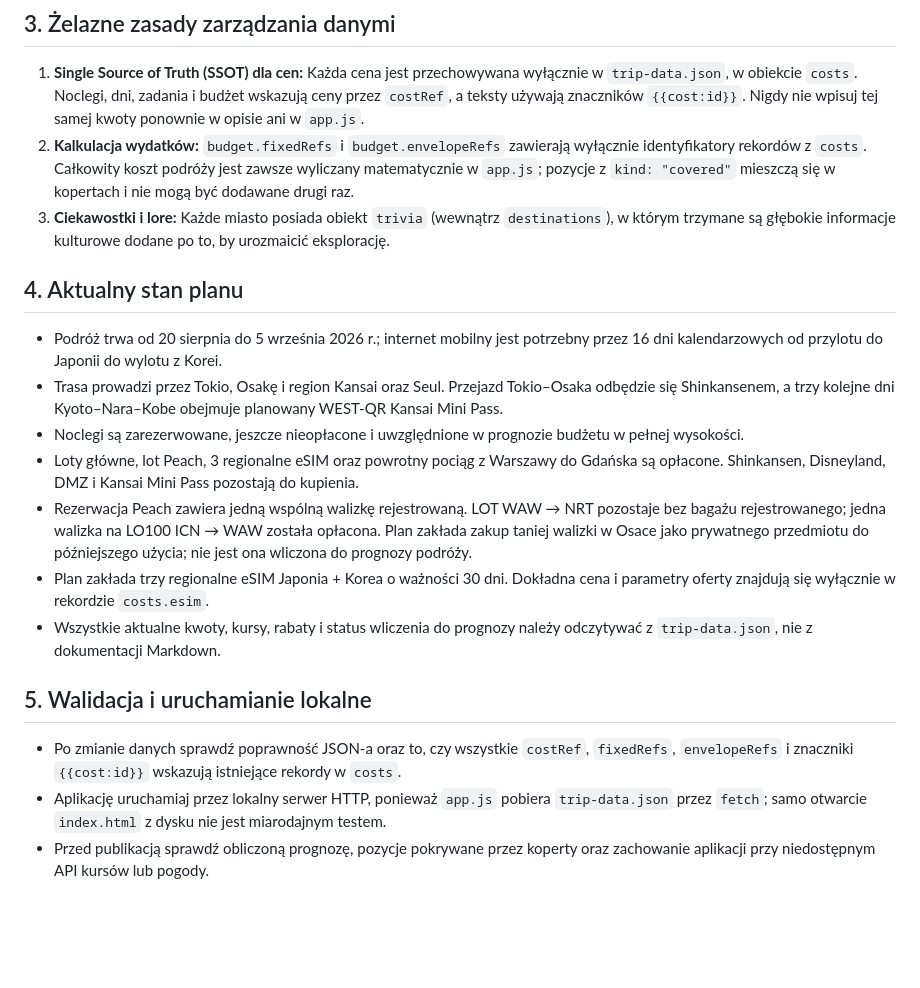
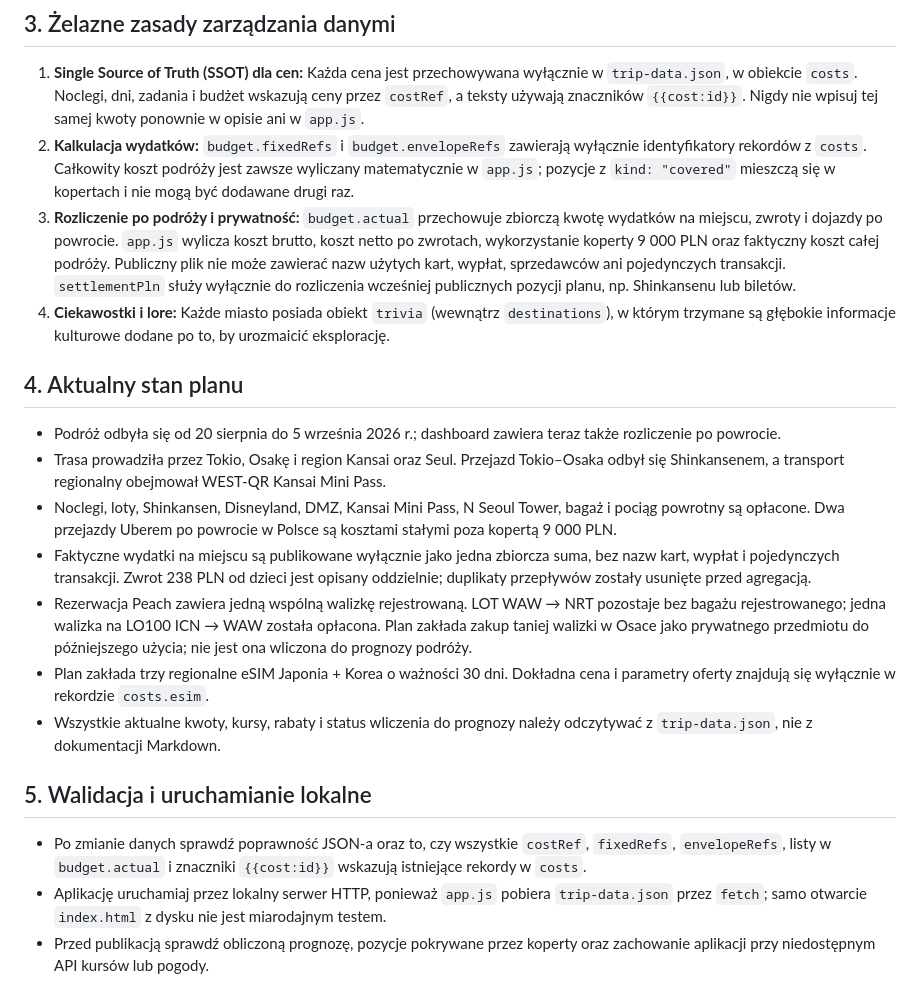
Before and after one commit to boryzo/japonia-korea, a Markdown page: AI_CONTEXT.md, the part around the change. Drawn GitHub-style; blank space fills up the shorter version.

Commit message:
Update AI_CONTEXT.md for aggregate budget summary

```diff
--- a/AI_CONTEXT.md
+++ b/AI_CONTEXT.md
@@ -17,19 +17,20 @@ Aplikacja została napisana całkowicie w czystym frontendzie (Vanilla HTML, CSS
 ## 3. Żelazne zasady zarządzania danymi
 1.  **Single Source of Truth (SSOT) dla cen:** Każda cena jest przechowywana wyłącznie w `trip-data.json`, w obiekcie `costs`. Noclegi, dni, zadania i budżet wskazują ceny przez `costRef`, a teksty używają znaczników `{{cost:id}}`. Nigdy nie wpisuj tej samej kwoty ponownie w opisie ani w `app.js`.
 2.  **Kalkulacja wydatków:** `budget.fixedRefs` i `budget.envelopeRefs` zawierają wyłącznie identyfikatory rekordów z `costs`. Całkowity koszt podróży jest zawsze wyliczany matematycznie w `app.js`; pozycje z `kind: "covered"` mieszczą się w kopertach i nie mogą być dodawane drugi raz.
-3.  **Ciekawostki i lore:** Każde miasto posiada obiekt `trivia` (wewnątrz `destinations`), w którym trzymane są głębokie informacje kulturowe dodane po to, by urozmaicić eksplorację.
+3.  **Rozliczenie po podróży i prywatność:** `budget.actual` przechowuje zbiorczą kwotę wydatków na miejscu, zwroty i dojazdy po powrocie. `app.js` wylicza koszt brutto, koszt netto po zwrotach, wykorzystanie koperty 9 000 PLN oraz faktyczny koszt całej podróży. Publiczny plik nie może zawierać nazw użytych kart, wypłat, sprzedawców ani pojedynczych transakcji. `settlementPln` służy wyłącznie do rozliczenia wcześniej publicznych pozycji planu, np. Shinkansenu lub biletów.
+4.  **Ciekawostki i lore:** Każde miasto posiada obiekt `trivia` (wewnątrz `destinations`), w którym trzymane są głębokie informacje kulturowe dodane po to, by urozmaicić eksplorację.
 
 ## 4. Aktualny stan planu
-*   Podróż trwa od 20 sierpnia do 5 września 2026 r.; internet mobilny jest potrzebny przez 16 dni kalendarzowych od przylotu do Japonii do wylotu z Korei.
-*   Trasa prowadzi przez Tokio, Osakę i region Kansai oraz Seul. Przejazd Tokio–Osaka odbędzie się Shinkansenem, a trzy kolejne dni Kyoto–Nara–Kobe obejmuje planowany WEST-QR Kansai Mini Pass.
-*   Noclegi są zarezerwowane, jeszcze nieopłacone i uwzględnione w prognozie budżetu w pełnej wysokości.
-*   Loty główne, lot Peach, 3 regionalne eSIM oraz powrotny pociąg z Warszawy do Gdańska są opłacone. Shinkansen, Disneyland, DMZ i Kansai Mini Pass pozostają do kupienia.
+*   Podróż odbyła się od 20 sierpnia do 5 września 2026 r.; dashboard zawiera teraz także rozliczenie po powrocie.
+*   Trasa prowadziła przez Tokio, Osakę i region Kansai oraz Seul. Przejazd Tokio–Osaka odbył się Shinkansenem, a transport regionalny obejmował WEST-QR Kansai Mini Pass.
+*   Noclegi, loty, Shinkansen, Disneyland, DMZ, Kansai Mini Pass, N Seoul Tower, bagaż i pociąg powrotny są opłacone. Dwa przejazdy Uberem po powrocie w Polsce są kosztami stałymi poza kopertą 9 000 PLN.
+*   Faktyczne wydatki na miejscu są publikowane wyłącznie jako jedna zbiorcza suma, bez nazw kart, wypłat i pojedynczych transakcji. Zwrot 238 PLN od dzieci jest opisany oddzielnie; duplikaty przepływów zostały usunięte przed agregacją.
 *   Rezerwacja Peach zawiera jedną wspólną walizkę rejestrowaną. LOT WAW → NRT pozostaje bez bagażu rejestrowanego; jedna walizka na LO100 ICN → WAW została opłacona. Plan zakłada zakup taniej walizki w Osace jako prywatnego przedmiotu do późniejszego użycia; nie jest ona wliczona do prognozy podróży.
 *   Plan zakłada trzy regionalne eSIM Japonia + Korea o ważności 30 dni. Dokładna cena i parametry oferty znajdują się wyłącznie w rekordzie `costs.esim`.
 *   Wszystkie aktualne kwoty, kursy, rabaty i status wliczenia do prognozy należy odczytywać z `trip-data.json`, nie z dokumentacji Markdown.
 
 ## 5. Walidacja i uruchamianie lokalne
-*   Po zmianie danych sprawdź poprawność JSON-a oraz to, czy wszystkie `costRef`, `fixedRefs`, `envelopeRefs` i znaczniki `{{cost:id}}` wskazują istniejące rekordy w `costs`.
+*   Po zmianie danych sprawdź poprawność JSON-a oraz to, czy wszystkie `costRef`, `fixedRefs`, `envelopeRefs`, listy w `budget.actual` i znaczniki `{{cost:id}}` wskazują istniejące rekordy w `costs`.
 *   Aplikację uruchamiaj przez lokalny serwer HTTP, ponieważ `app.js` pobiera `trip-data.json` przez `fetch`; samo otwarcie `index.html` z dysku nie jest miarodajnym testem.
 *   Przed publikacją sprawdź obliczoną prognozę, pozycje pokrywane przez koperty oraz zachowanie aplikacji przy niedostępnym API kursów lub pogody.
 
```
